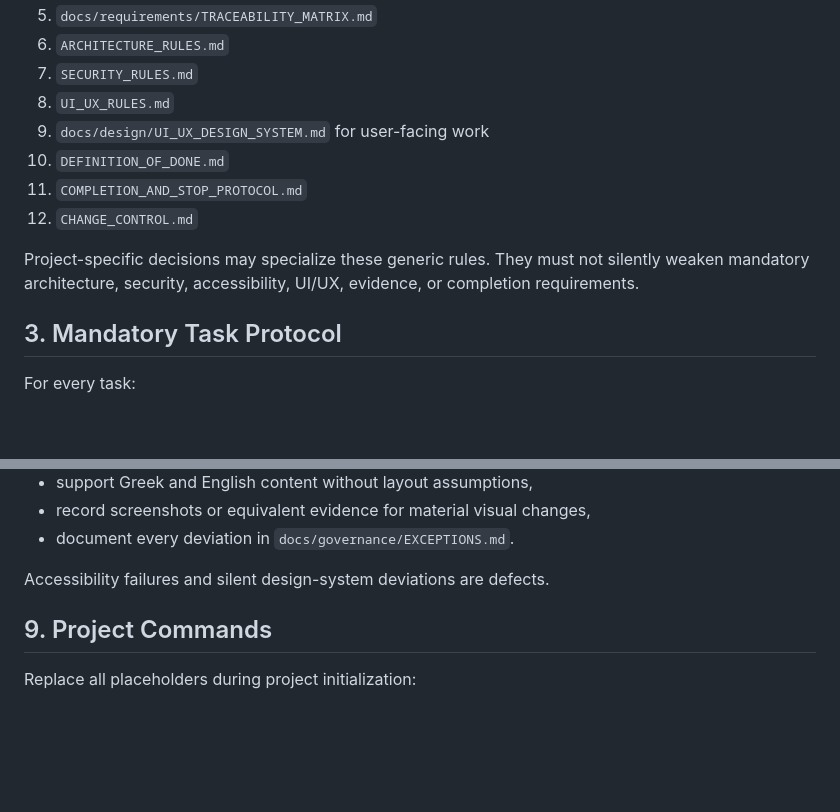
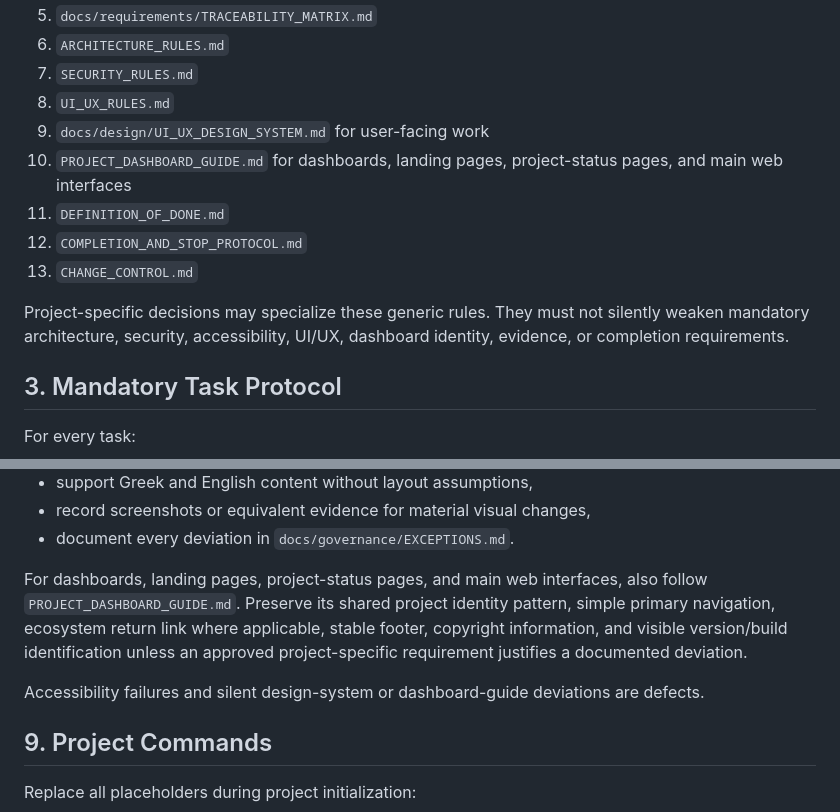
Before and after one commit to mmark76/ecosystem-framework, a Markdown page: AGENTS.md, 2 parts joined by grey strips. Rendered like a GitHub page; blank space fills up the shorter version.

Commit message:
docs: require dashboard guide for user-facing shells

```diff
--- a/AGENTS.md
+++ b/AGENTS.md
@@ -19,11 +19,12 @@ Before planning or changing code, read the relevant files:
 7. `SECURITY_RULES.md`
 8. `UI_UX_RULES.md`
 9. `docs/design/UI_UX_DESIGN_SYSTEM.md` for user-facing work
-10. `DEFINITION_OF_DONE.md`
-11. `COMPLETION_AND_STOP_PROTOCOL.md`
-12. `CHANGE_CONTROL.md`
+10. `PROJECT_DASHBOARD_GUIDE.md` for dashboards, landing pages, project-status pages, and main web interfaces
+11. `DEFINITION_OF_DONE.md`
+12. `COMPLETION_AND_STOP_PROTOCOL.md`
+13. `CHANGE_CONTROL.md`
 
-Project-specific decisions may specialize these generic rules. They must not silently weaken mandatory architecture, security, accessibility, UI/UX, evidence, or completion requirements.
+Project-specific decisions may specialize these generic rules. They must not silently weaken mandatory architecture, security, accessibility, UI/UX, dashboard identity, evidence, or completion requirements.
 
 ## 3. Mandatory Task Protocol
 
@@ -129,7 +130,9 @@ For every user-facing change:
 - record screenshots or equivalent evidence for material visual changes,
 - document every deviation in `docs/governance/EXCEPTIONS.md`.
 
-Accessibility failures and silent design-system deviations are defects.
+For dashboards, landing pages, project-status pages, and main web interfaces, also follow `PROJECT_DASHBOARD_GUIDE.md`. Preserve its shared project identity pattern, simple primary navigation, ecosystem return link where applicable, stable footer, copyright information, and visible version/build identification unless an approved project-specific requirement justifies a documented deviation.
+
+Accessibility failures and silent design-system or dashboard-guide deviations are defects.
 
 ## 9. Project Commands
 
```
